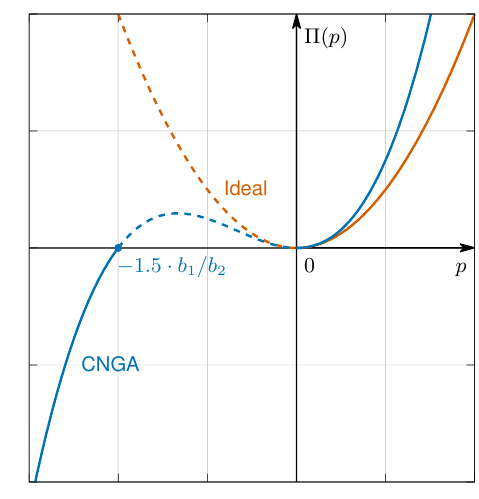
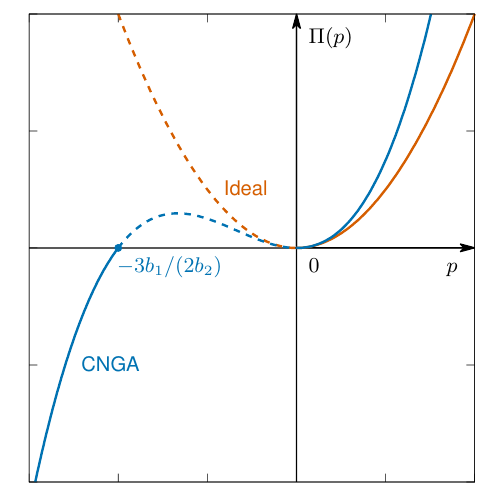
Before and after one commit to kaarthiksundar/GasFlowRuns, a LaTeX document (plots/tex/domain.tex): part of the page, cut so that both start at the same text. Compiled offline with pdfLaTeX.

Commit message:
updates to domain plot

```diff
--- a/plots/tex/domain.tex
+++ b/plots/tex/domain.tex
@@ -152,13 +152,13 @@
       \csname LTb\endcsname%%
       \put(147,4124){\makebox(0,0)[r]{\strut{}}}%
       \csname LTb\endcsname%%
-      \put(2576,1992){\makebox(0,0)[l]{\strut{}$0$}}%
+      \put(2614,1992){\makebox(0,0)[l]{\strut{}$0$}}%
       \csname LTb\endcsname%%
-      \put(3855,1992){\makebox(0,0)[l]{\strut{}$p$}}%
+      \put(3779,1992){\makebox(0,0)[l]{\strut{}$p$}}%
       \csname LTb\endcsname%%
-      \put(2576,3927){\makebox(0,0)[l]{\strut{}$\Pi(p)$}}%
+      \put(2614,3927){\makebox(0,0)[l]{\strut{}$\Pi(p)$}}%
       \csname LTb\endcsname%%
-      \put(997,1992){\makebox(0,0)[l]{\strut{}\textcolor{blue}{$-1.5\cdot b_1/b_2$}}}%
+      \put(997,1992){\makebox(0,0)[l]{\strut{}\textcolor{blue}{$-3b_1/(2b_2)$}}}%
     }%
     \gplgaddtomacro\gplfronttext{%
       \csname LTb\endcsname%%
```
Also changed, not shown: plots/tex/domain-inc.pdf, plots/tex/domain.pdf, 1 other file.
